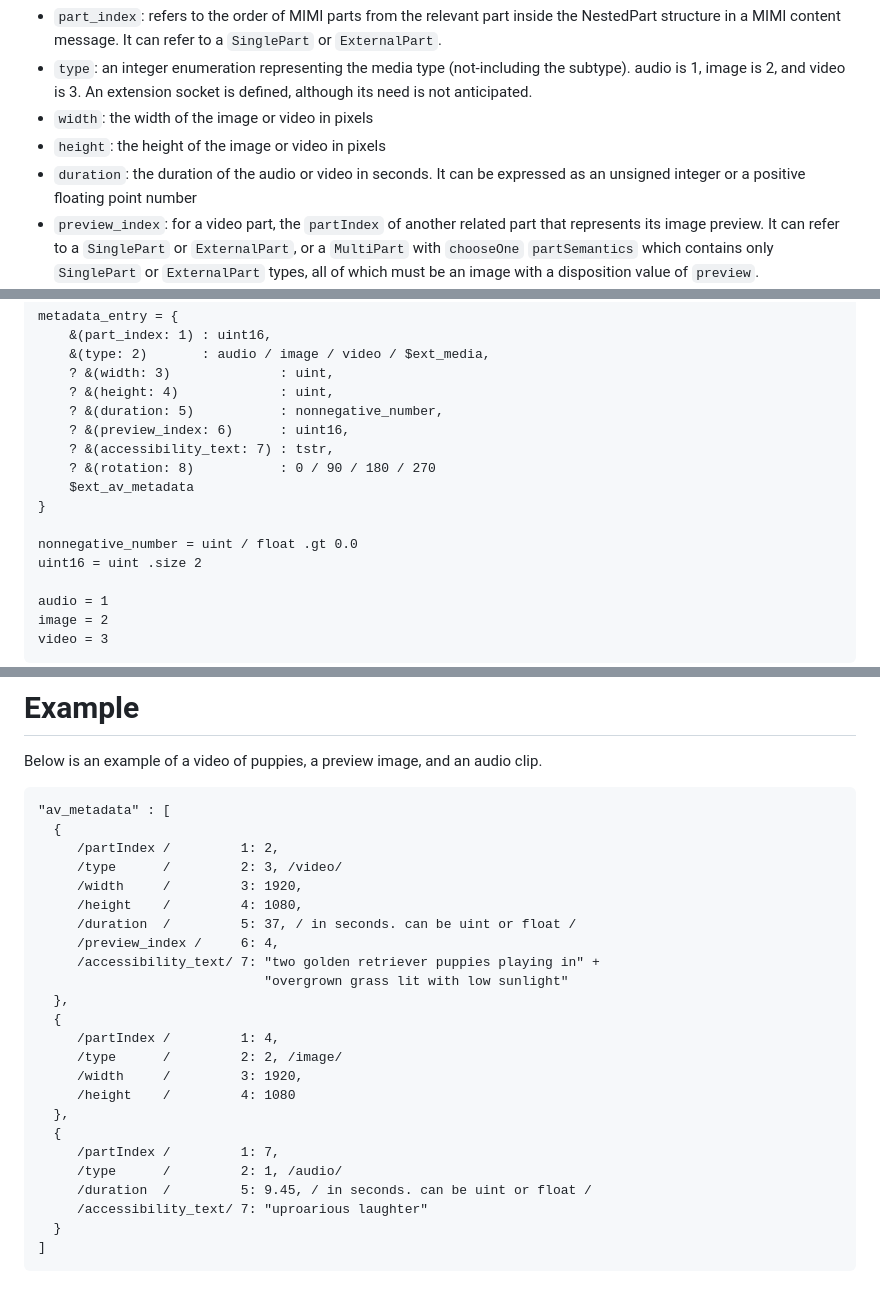
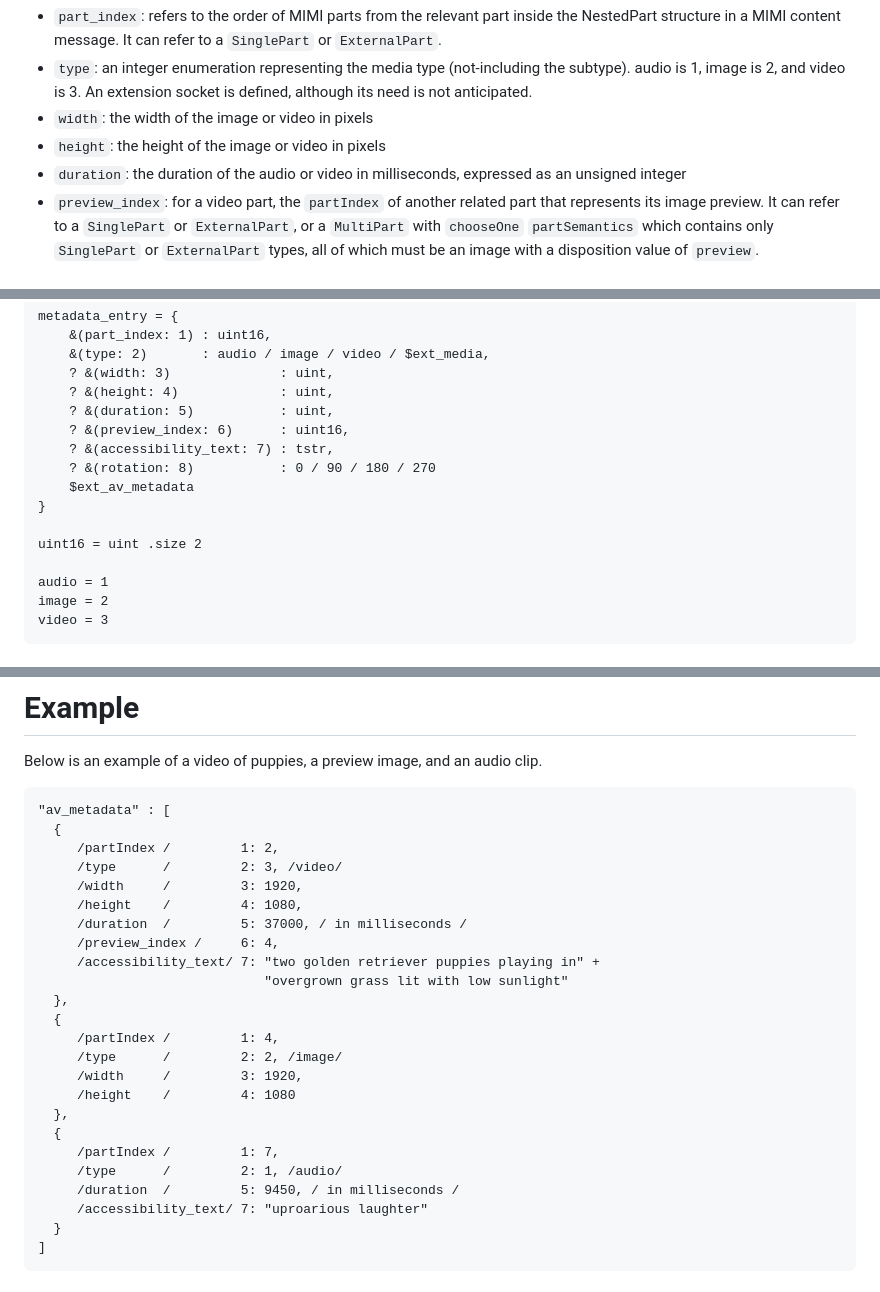
Before and after one commit to rohanmahy/mimi-av-metadata, a Markdown page: draft-mahy-mimi-av-metadata.md, 3 parts joined by grey strips. Drawn GitHub-style.

Commit message:
make duration an integer number of milliseconds

```diff
--- a/draft-mahy-mimi-av-metadata.md
+++ b/draft-mahy-mimi-av-metadata.md
@@ -68,7 +68,7 @@ Each AV metadata entry is a CBOR map of AV metadata properties, all of which are
 - `type`: an integer enumeration representing the media type (not-including the subtype). audio is 1, image is 2, and video is 3. An extension socket is defined, although its need is not anticipated.
 - `width`: the width of the image or video in pixels
 - `height`: the height of the image or video in pixels
-- `duration`: the duration of the audio or video in seconds. It can be expressed as an unsigned integer or a positive floating point number
+- `duration`: the duration of the audio or video in milliseconds, expressed as an unsigned integer
 - `preview_index`: for a video part, the `partIndex` of another related part that represents its image preview. It can refer to a `SinglePart` or `ExternalPart`, or a `MultiPart` with `chooseOne` `partSemantics` which contains only `SinglePart` or `ExternalPart` types, all of which must be an image with a disposition value of `preview`.
 - `accessibility_text`: this text could be rendered instead of the audio, image, or video when various accessiblity settings are enabled, or during no or slow network access when a cached or preview image is not available.
 - `rotation`: one of four values: 0, 90, 180, or 270. This integer refers to the number of degrees of clockwise rotation (in 90 degree increments) needed to correctly view the image.
@@ -87,14 +87,13 @@ metadata_entry = {
     &(type: 2)       : audio / image / video / $ext_media,
     ? &(width: 3)              : uint,
     ? &(height: 4)             : uint,
-    ? &(duration: 5)           : nonnegative_number,
+    ? &(duration: 5)           : uint,
     ? &(preview_index: 6)      : uint16,
     ? &(accessibility_text: 7) : tstr,
     ? &(rotation: 8)           : 0 / 90 / 180 / 270
     $ext_av_metadata
 }
 
-nonnegative_number = uint / float .gt 0.0
 uint16 = uint .size 2
 
 audio = 1
@@ -113,7 +112,7 @@ Below is an example of a video of puppies, a preview image, and an audio clip.
      /type      /         2: 3, /video/
      /width     /         3: 1920,
      /height    /         4: 1080,
-     /duration  /         5: 37, / in seconds. can be uint or float /
+     /duration  /         5: 37000, / in milliseconds /
      /preview_index /     6: 4,
      /accessibility_text/ 7: "two golden retriever puppies playing in" +
                              "overgrown grass lit with low sunlight"
@@ -127,7 +126,7 @@ Below is an example of a video of puppies, a preview image, and an audio clip.
   {
      /partIndex /         1: 7,
      /type      /         2: 1, /audio/
-     /duration  /         5: 9.45, / in seconds. can be uint or float /
+     /duration  /         5: 9450, / in milliseconds /
      /accessibility_text/ 7: "uproarious laughter"
   }
 ]
```
